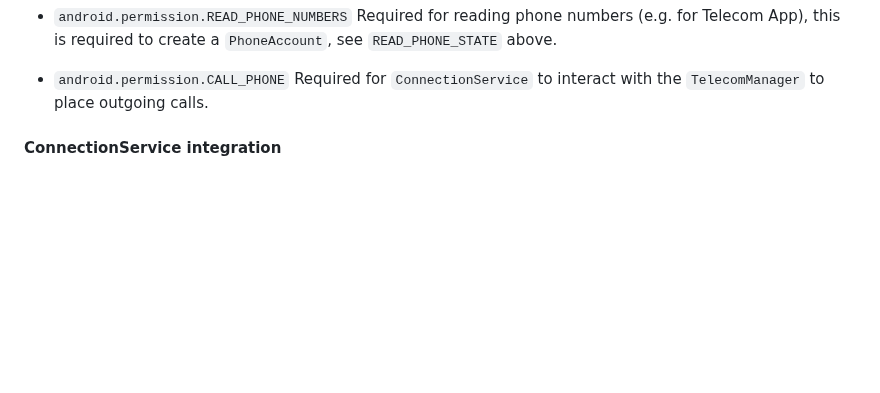
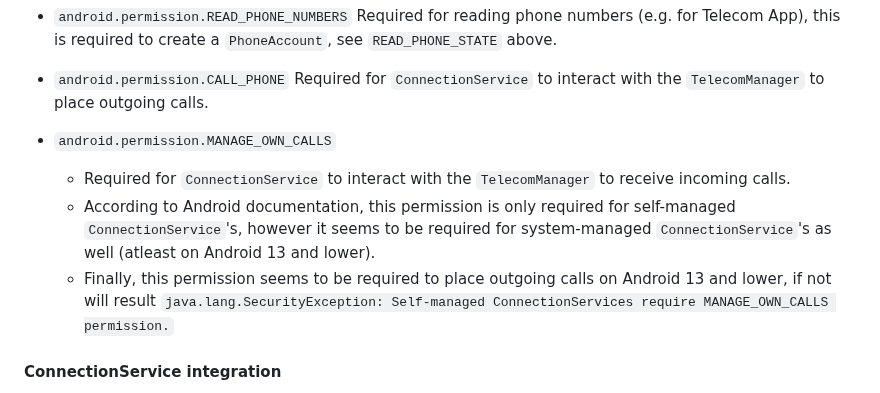
Before and after one commit to cybex-dev/twilio_voice, a Markdown page: NOTES.md, the part around the change. Rendered like a GitHub page; blank space fills up the shorter version.

```diff
--- a/NOTES.md
+++ b/NOTES.md
@@ -25,6 +25,11 @@ Required for reading phone numbers (e.g. for Telecom App), this is required to c
 
 * `android.permission.CALL_PHONE`
 Required for `ConnectionService` to interact with the `TelecomManager` to place outgoing calls.
+
+* `android.permission.MANAGE_OWN_CALLS`
+  * Required for `ConnectionService` to interact with the `TelecomManager` to receive incoming calls.
+  * According to Android documentation, this permission is only required for self-managed `ConnectionService`'s, however it seems to be required for system-managed `ConnectionService`'s as well (atleast on Android 13 and lower).
+  * Finally, this permission seems to be required to place outgoing calls on Android 13 and lower, if not will result `java.lang.SecurityException: Self-managed ConnectionServices require MANAGE_OWN_CALLS permission.`
 
 #### ConnectionService integration
  There are a few (additional) permissions added to use the [system-managed `ConnectionService`](https://developer.android.com/reference/android/telecom/ConnectionService), several permissions are required to enable this functionality (see example app). These permissions  `android.permission.READ_PHONE_STATE`, `android.permission.READ_PHONE_NUMBERS`, `android.permission.RECORD_AUDIO` and `android.permission.CALL_PHONE` have already been added to the package, you do not have to add them. Finally, a [PhoneAccount] is required to interact with the `ConnectionService`, this is discussed in more detail below.
```
Also changed, not shown: README.md (+3 -0 lines).
